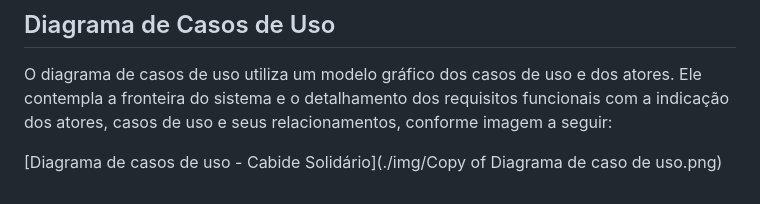
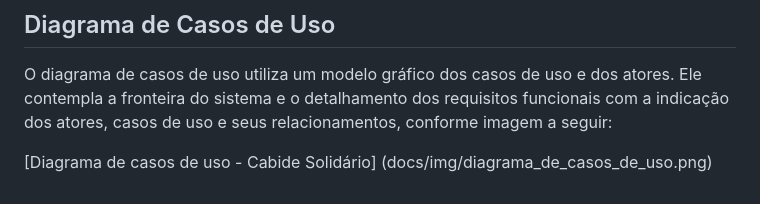
Before and after one commit to ICEI-PUC-Minas-PMV-ADS/pmv-ads-2024-1-e2-proj-int-t2-cabide-solidario, a Markdown page: docs/02-Especificação do Projeto.md, the part around the change. Rendered like a GitHub page.

Commit message:
Update 02-Especificação do Projeto.md
Correção do link da img do diagrama.

```diff
--- a/docs/02-Especificação do Projeto.md
+++ b/docs/02-Especificação do Projeto.md
@@ -116,4 +116,4 @@ O projeto está restrito pelos itens apresentados na tabela a seguir.
 
 O diagrama de casos de uso utiliza um modelo gráfico dos casos de uso e dos atores. Ele contempla a fronteira do sistema e o detalhamento dos requisitos funcionais com a indicação dos atores, casos de uso e seus relacionamentos, conforme imagem a seguir:
 
-[Diagrama de casos de uso - Cabide Solidário](./img/Copy of Diagrama de caso de uso.png)
+[Diagrama de casos de uso - Cabide Solidário] (docs/img/diagrama_de_casos_de_uso.png)
```
